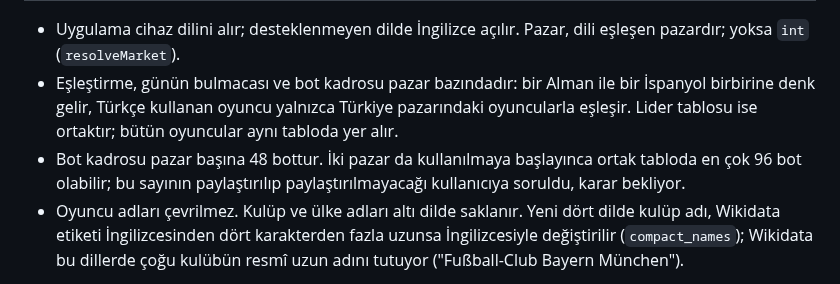
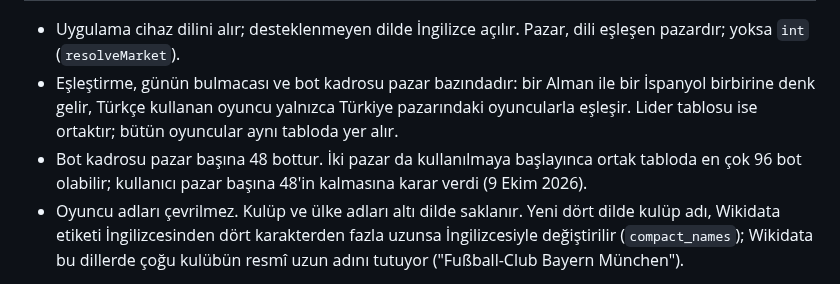
Before and after one commit to yusufemrederinoz/SportsApps, a Markdown page: docs/teknik-mimari.md, the part around the change. Rendered like a GitHub page.

Commit message:
Record the decision to keep the bot roster per market

```diff
--- a/docs/teknik-mimari.md
+++ b/docs/teknik-mimari.md
@@ -296,7 +296,7 @@ Dil ve pazar ayrı boyutlardır: dil arayüz metnini, pazar oyuncuların bilinir
 
 - Uygulama cihaz dilini alır; desteklenmeyen dilde İngilizce açılır. Pazar, dili eşleşen pazardır; yoksa `int` (`resolveMarket`).
 - Eşleştirme, günün bulmacası ve bot kadrosu pazar bazındadır: bir Alman ile bir İspanyol birbirine denk gelir, Türkçe kullanan oyuncu yalnızca Türkiye pazarındaki oyuncularla eşleşir. Lider tablosu ise ortaktır; bütün oyuncular aynı tabloda yer alır.
-- Bot kadrosu pazar başına 48 bottur. İki pazar da kullanılmaya başlayınca ortak tabloda en çok 96 bot olabilir; bu sayının paylaştırılıp paylaştırılmayacağı kullanıcıya soruldu, karar bekliyor.
+- Bot kadrosu pazar başına 48 bottur. İki pazar da kullanılmaya başlayınca ortak tabloda en çok 96 bot olabilir; kullanıcı pazar başına 48'in kalmasına karar verdi (9 Ekim 2026).
 - Oyuncu adları çevrilmez. Kulüp ve ülke adları altı dilde saklanır. Yeni dört dilde kulüp adı, Wikidata etiketi İngilizcesinden dört karakterden fazla uzunsa İngilizcesiyle değiştirilir (`compact_names`); Wikidata bu dillerde çoğu kulübün resmî uzun adını tutuyor ("Fußball-Club Bayern München").
 
 Çevirilerin yeri:
```
